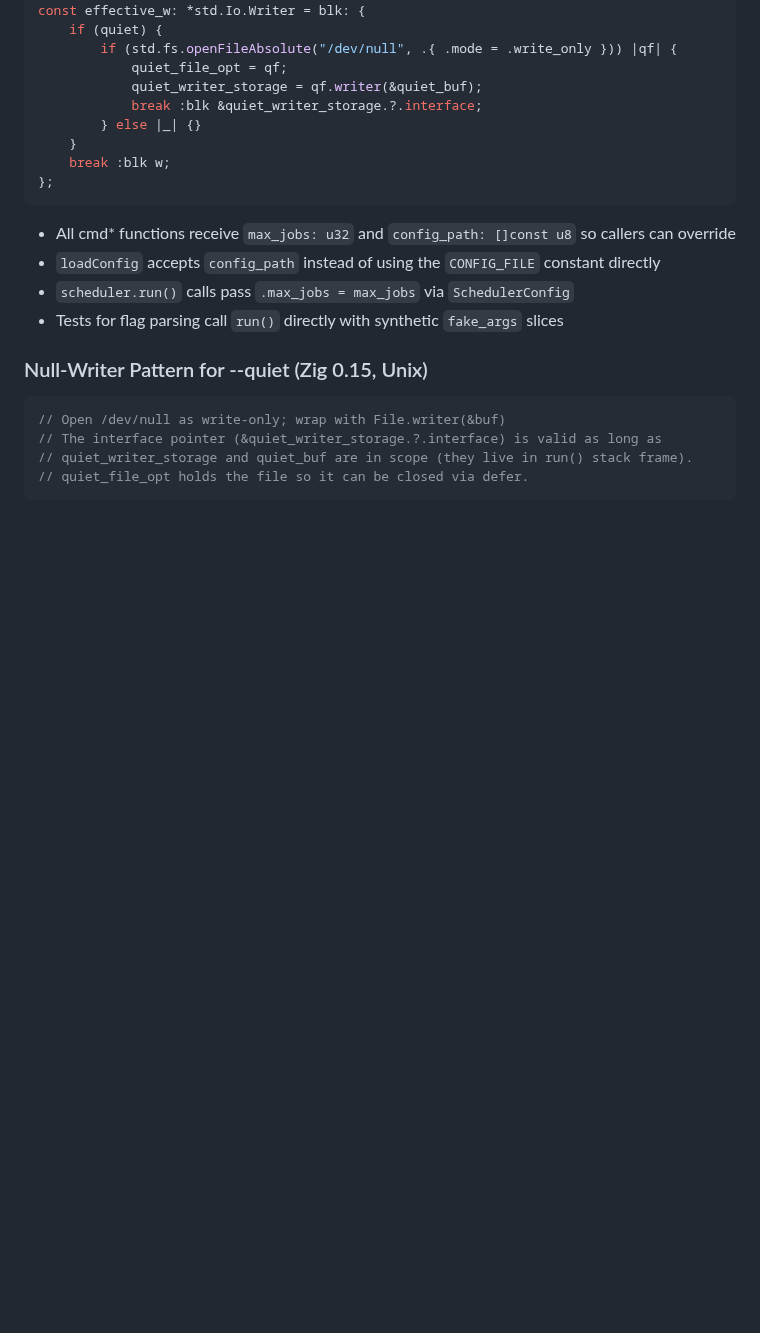
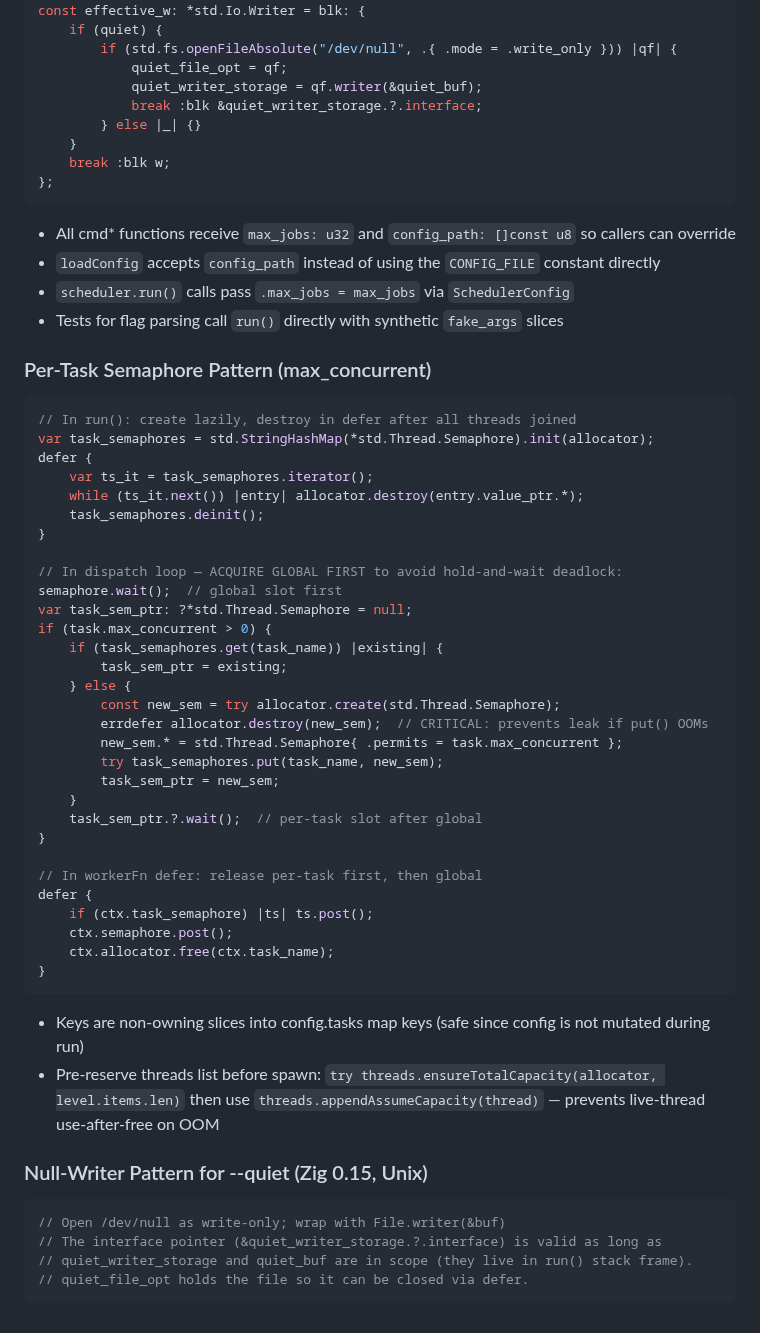
Before and after one commit to yusa-imit/zr, a Markdown page: .claude/memory/patterns.md, the part around the change. Rendered like a GitHub page; blank space fills up the shorter version.

Commit message:
chore: update session memory
Document max_concurrent implementation: per-task semaphore pattern,
acquisition ordering (global-first avoids deadlock), errdefer for
create-before-put leak fix, pre-reserve threads list pattern.

Co-Authored-By: Claude <noreply@anthropic.com>

````diff
--- a/.claude/memory/patterns.md
+++ b/.claude/memory/patterns.md
@@ -460,6 +460,43 @@ const effective_w: *std.Io.Writer = blk: {
 - `scheduler.run()` calls pass `.max_jobs = max_jobs` via `SchedulerConfig`
 - Tests for flag parsing call `run()` directly with synthetic `fake_args` slices
 
+### Per-Task Semaphore Pattern (max_concurrent)
+```zig
+// In run(): create lazily, destroy in defer after all threads joined
+var task_semaphores = std.StringHashMap(*std.Thread.Semaphore).init(allocator);
+defer {
+    var ts_it = task_semaphores.iterator();
+    while (ts_it.next()) |entry| allocator.destroy(entry.value_ptr.*);
+    task_semaphores.deinit();
+}
+
+// In dispatch loop — ACQUIRE GLOBAL FIRST to avoid hold-and-wait deadlock:
+semaphore.wait();  // global slot first
+var task_sem_ptr: ?*std.Thread.Semaphore = null;
+if (task.max_concurrent > 0) {
+    if (task_semaphores.get(task_name)) |existing| {
+        task_sem_ptr = existing;
+    } else {
+        const new_sem = try allocator.create(std.Thread.Semaphore);
+        errdefer allocator.destroy(new_sem);  // CRITICAL: prevents leak if put() OOMs
+        new_sem.* = std.Thread.Semaphore{ .permits = task.max_concurrent };
+        try task_semaphores.put(task_name, new_sem);
+        task_sem_ptr = new_sem;
+    }
+    task_sem_ptr.?.wait();  // per-task slot after global
+}
+
+// In workerFn defer: release per-task first, then global
+defer {
+    if (ctx.task_semaphore) |ts| ts.post();
+    ctx.semaphore.post();
+    ctx.allocator.free(ctx.task_name);
+}
+```
+- Keys are non-owning slices into config.tasks map keys (safe since config is not mutated during run)
+- Pre-reserve threads list before spawn: `try threads.ensureTotalCapacity(allocator, level.items.len)`
+  then use `threads.appendAssumeCapacity(thread)` — prevents live-thread use-after-free on OOM
+
 ### Null-Writer Pattern for --quiet (Zig 0.15, Unix)
 ```zig
 // Open /dev/null as write-only; wrap with File.writer(&buf)
````
Also changed, not shown: .claude/memory/decisions.md (+9 -0 lines), .claude/memory/project-context.md (+2 -1 lines).
